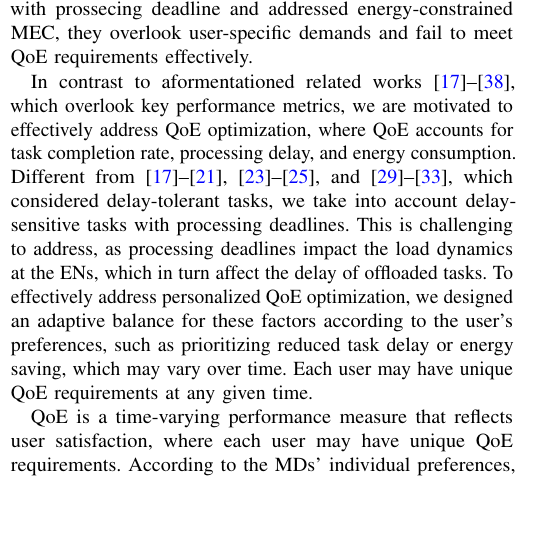
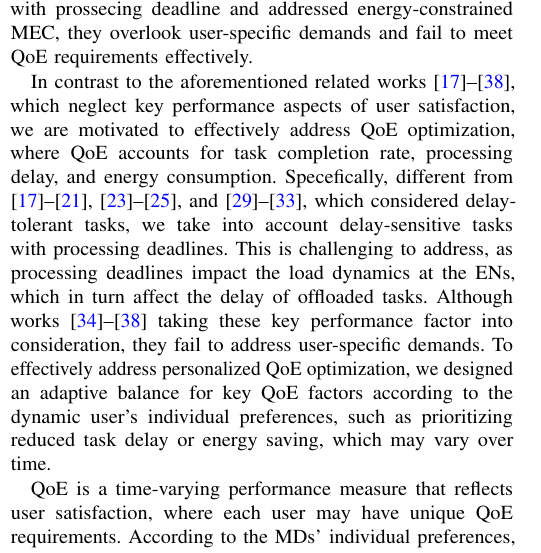
Before and after one commit to ImanRHT/QECO_RevTNSE, a LaTeX paper (Revision/Paper_Rev.tex): part of one column of page 3 of 14, cut so that both start at the same text, the shorter picture padded with empty space. Compiled offline with pdfLaTeX.

Commit message:
Rev_V9.1

```diff
--- a/Revision/Paper_Rev.tex
+++ b/Revision/Paper_Rev.tex
@@ -745,8 +745,11 @@ Incorporating task processing deadlines for time-sensitive applications in energ
   Wu \textit{et al.} in \cite{wu2023computation} introduced a stochastic game-based resource allocation in the SDN-based MEC network. They used an MDP and proposed a multi-agent RL method to minimize both energy consumption and processing delay. While studies \cite{gao2022large}--\cite{wu2023computation} have explored delay-sensitive applications with prossecing deadline and addressed energy-constrained MEC, they overlook user-specific demands and fail to meet QoE requirements effectively.
 
 
-In contrast to aformentationed related works \cite{zhang2023offline}--\cite{wu2023computation}, which overlook key performance metrics, we are motivated to effectively address QoE optimization, where QoE accounts for task completion rate, processing delay, and energy consumption. Different from \cite{zhang2023offline}--\cite{li2022integrated}, \cite{munir2021multi}--\cite{dai2020edge}, and \cite{liao2023online}--\cite{she2024efficient}, which considered delay-tolerant tasks, we take into account delay-sensitive tasks with processing deadlines. This is challenging to address, as processing deadlines impact the load dynamics at the ENs, which in turn affect the delay of offloaded tasks.
-  To effectively address personalized QoE optimization, we designed an adaptive balance for these factors according to the user's preferences, such as prioritizing reduced task delay or energy saving, which may vary over time. Each user may have unique QoE requirements at any given time.
+In contrast to the aforementioned related works \cite{zhang2023offline}--\cite{wu2023computation}, which neglect key performance aspects of user satisfaction, we are motivated to effectively address QoE optimization, where QoE accounts for task completion rate, processing delay, and energy consumption.
+  Specefically, different from \cite{zhang2023offline}--\cite{li2022integrated}, \cite{munir2021multi}--\cite{dai2020edge}, and \cite{liao2023online}--\cite{she2024efficient}, which considered delay-tolerant tasks, we take into account delay-sensitive tasks with processing deadlines. This is challenging to address, as processing deadlines impact the load dynamics at the ENs, which in turn affect the delay of offloaded tasks.
+Although works \cite{gao2022large}--\cite{wu2023computation} taking these key performance factor into consideration, they fail to address user-specific demands. To effectively address personalized QoE optimization, we designed an adaptive balance for key QoE factors according to the dynamic user's individual preferences, such as prioritizing reduced task delay or energy saving, which may vary over time.
+
+
 
 
 QoE is a time-varying performance measure that reflects user satisfaction, where each user may have unique QoE requirements. According to the MDs' individual preferences, each delay, energy consumption, and computation rate may take precedence over two others.
```
Also changed, not shown: Revision/Paper_Rev.pdf, 3 other files.
